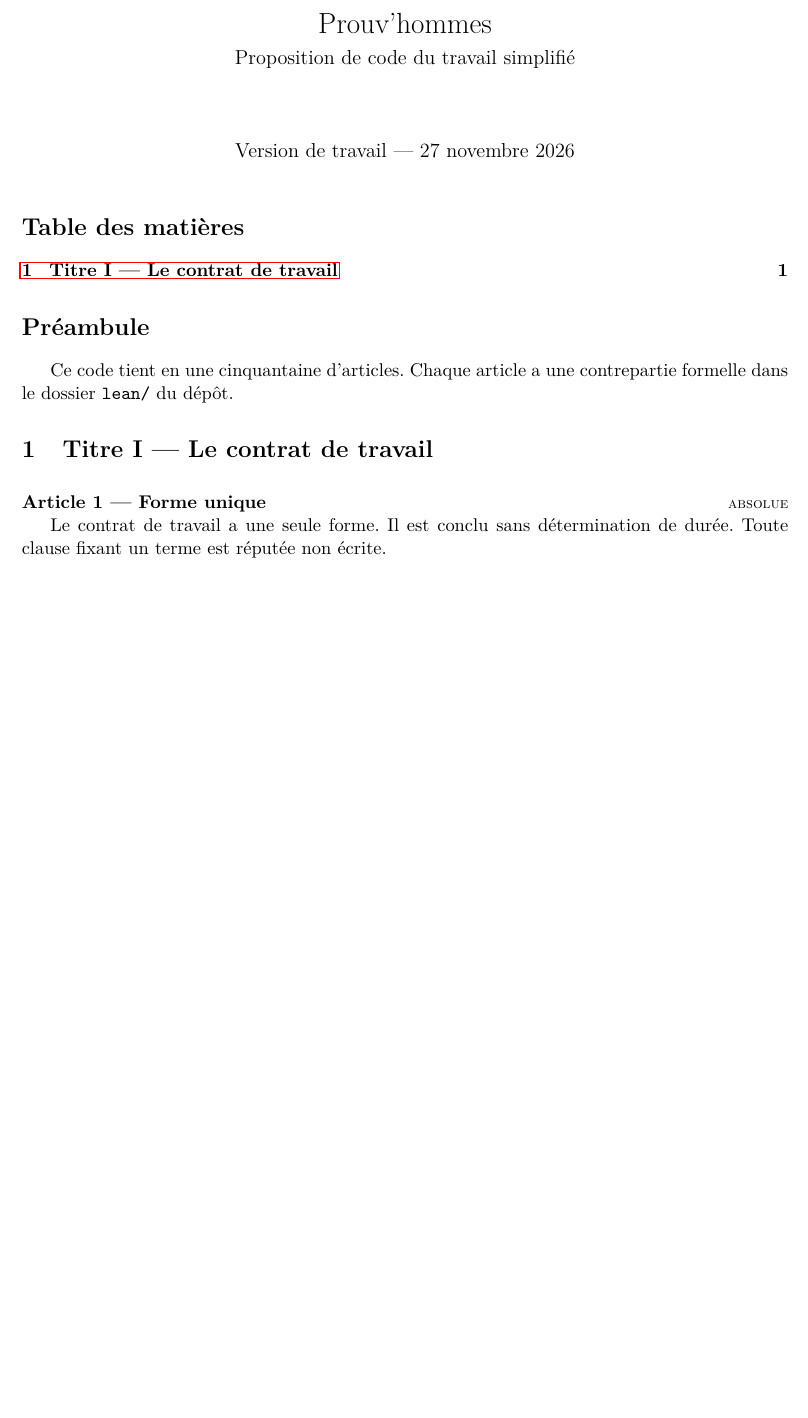
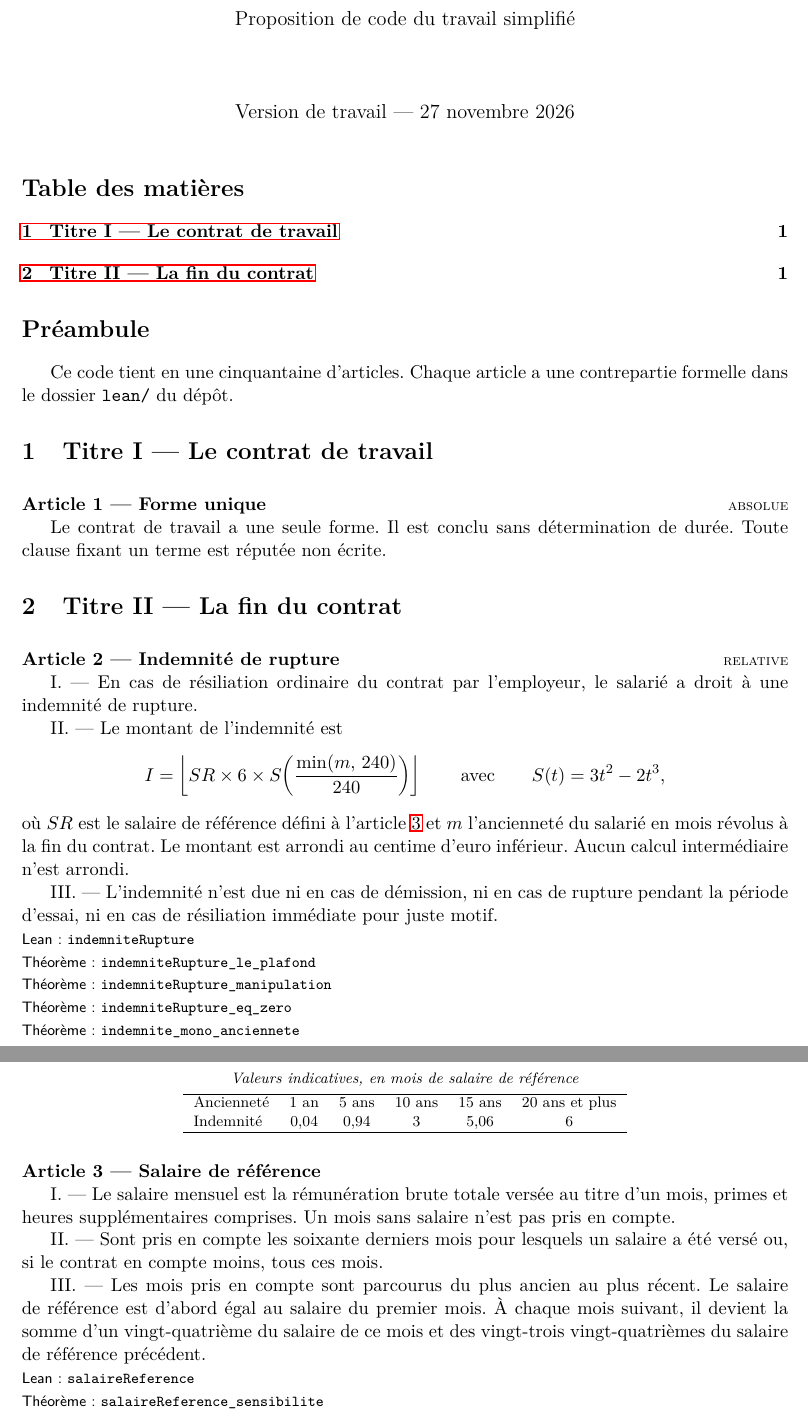
Before and after one commit to arthurvinci/prouvhommes, a LaTeX document (texte/main.tex, which reads texte/titres/titre2.tex): part of the page before the commit and two parts of pages 1 and 2 of 2 after it, the two joined at a grey line, cut at the place of the change, the shorter picture padded with empty space. Compiled offline with pdfLaTeX.

Commit message:
Phase 2 : indemnité de rupture (P6), T-PLAFOND et T-MANIP prouvés
- Smoothstep : S(t) = 3t² − 2t³ sur ℚ, bornes et croissance sur [0, 1]
  (preuve algébrique, sans analyse).
- Salaire de référence : fenêtre des 60 derniers mois payés (mois à
  salaire nul exclus), EMA α = 1/24. Encadrement, sensibilité exacte à
  chaque mois, et sensibilité Δ/24 au dernier salaire.
- Indemnité : formule ⌊SR × 6 × S(min(m, 240)/240)⌋ avec un seul
  arrondi ; due seulement en cas de résiliation ordinaire par
  l'employeur (CauseFin ajouté dans Basic).
  - T-PLAFOND (indemniteRupture_le_plafond) : jamais plus de 6 × SR.
  - T-MANIP (indemniteRupture_manipulation) : baisser le dernier
    salaire de Δ baisse l'indemnité de moins de Δ/4 + 1 centime.
  - Croissance en ancienneté et en SR, nullité à 0 mois, saturation
    à 240 mois ; valeurs de la charte §5 vérifiées par norm_num ;
    exemple chiffré vérifié par le noyau.
- Vitrine : axiomes des nouveaux théorèmes figés par #guard_msgs.
- Texte : Titre II, articles « Indemnité de rupture » et « Salaire de
  référence ».
- .gitignore : worktrees de Claude Code.

Co-Authored-By: Claude Opus 5.5 <noreply@anthropic.com>

```diff
--- /dev/null
+++ b/texte/titres/titre2.tex
@@ -0,0 +1,52 @@
+\section{Titre II --- La fin du contrat}
+
+% À rédiger : préavis, motivation sur demande, congé abusif,
+% périodes de protection, résiliation immédiate pour juste motif.
+
+\article[relative]{Indemnité de rupture}\label{art:indemnite}
+I. --- En cas de résiliation ordinaire du contrat par l'employeur, le
+salarié a droit à une indemnité de rupture.
+
+II. --- Le montant de l'indemnité est
+\[
+  I = \left\lfloor SR \times 6 \times S\!\left(\frac{\min(m,\,240)}{240}\right) \right\rfloor
+  \qquad\text{avec}\qquad S(t) = 3t^2 - 2t^3,
+\]
+où $SR$ est le salaire de référence défini à l'article~\ref{art:salaire-reference}
+et $m$ l'ancienneté du salarié en mois révolus à la fin du contrat.
+Le montant est arrondi au centime d'euro inférieur. Aucun calcul intermédiaire
+n'est arrondi.
+
+III. --- L'indemnité n'est due ni en cas de démission, ni en cas de rupture
+pendant la période d'essai, ni en cas de résiliation immédiate pour juste motif.
+\lean{indemniteRupture}
+\theoreme{indemniteRupture_le_plafond}
+\theoreme{indemniteRupture_manipulation}
+\theoreme{indemniteRupture_eq_zero}
+\theoreme{indemnite_mono_anciennete}
+
+\begin{center}
+\footnotesize
+\begin{tabular}{lccccc}
+  \multicolumn{6}{c}{\textit{Valeurs indicatives, en mois de salaire de référence}} \\[0.3em]
+  \hline
+  Ancienneté & 1 an & 5 ans & 10 ans & 15 ans & 20 ans et plus \\
+  Indemnité & 0,04 & 0,94 & 3 & 5,06 & 6 \\
+  \hline
+\end{tabular}
+\end{center}
+
+\article{Salaire de référence}\label{art:salaire-reference}
+I. --- Le salaire mensuel est la rémunération brute totale versée au titre
+d'un mois, primes et heures supplémentaires comprises. Un mois sans salaire
+n'est pas pris en compte.
+
+II. --- Sont pris en compte les soixante derniers mois pour lesquels un salaire
+a été versé ou, si le contrat en compte moins, tous ces mois.
+
+III. --- Les mois pris en compte sont parcourus du plus ancien au plus récent.
+Le salaire de référence est d'abord égal au salaire du premier mois. À chaque
+mois suivant, il devient la somme d'un vingt-quatrième du salaire de ce mois et
+des vingt-trois vingt-quatrièmes du salaire de référence précédent.
+\lean{salaireReference}
+\theoreme{salaireReference_sensibilite}
```
Also changed, not shown: texte/main.tex (+1 -0 lines), 6 other files.
